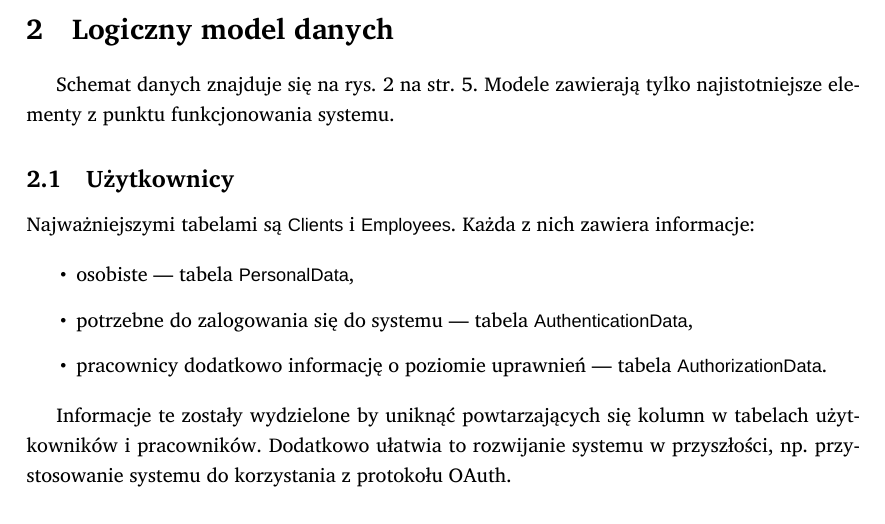
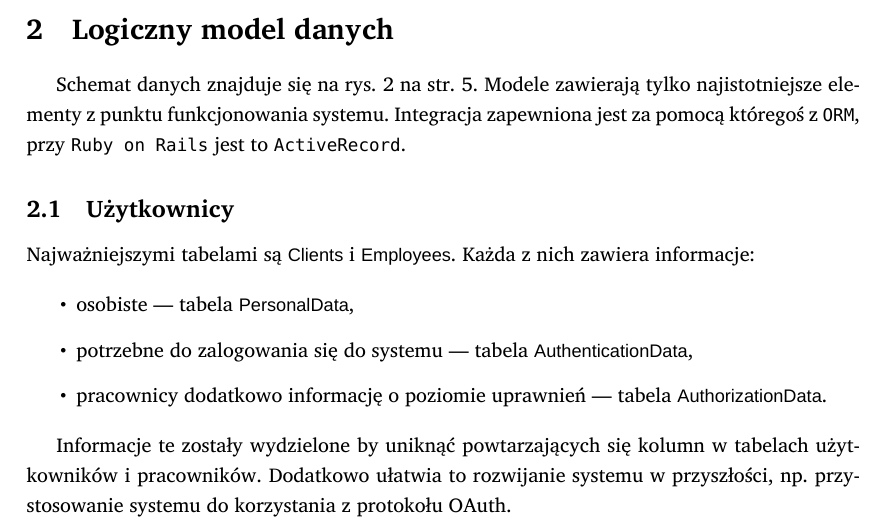
Before and after one commit to student-tomasz/pio-sprawozdanie-3, a LaTeX document (sprawozdanie-03.tex): part of page 4 of 6, cut so that both start at the same text. Compiled offline with XeLaTeX; a missing font is replaced by an installed copy or a similar font.

Commit message:
dodaj notkę o integracji bazy danych z kodem

```diff
--- a/sprawozdanie-03.tex
+++ b/sprawozdanie-03.tex
@@ -114,7 +114,8 @@ stworzyć tylko nową klasę z~interfejsem \textit{\s{PaymentMethod}}.
 
 Schemat danych znajduje się na rys.~\ref{fig:model_danych} na
 str.~\pageref{fig:model_danych}. Modele zawierają tylko najistotniejsze
-elementy z~punktu funkcjonowania systemu.
+elementy z~punktu funkcjonowania systemu. Integracja zapewniona jest za pomocą
+któregoś z~\f{ORM}, przy \f{Ruby on Rails} jest to \f{ActiveRecord}.
 
 \subsection{Użytkownicy}
 
```
